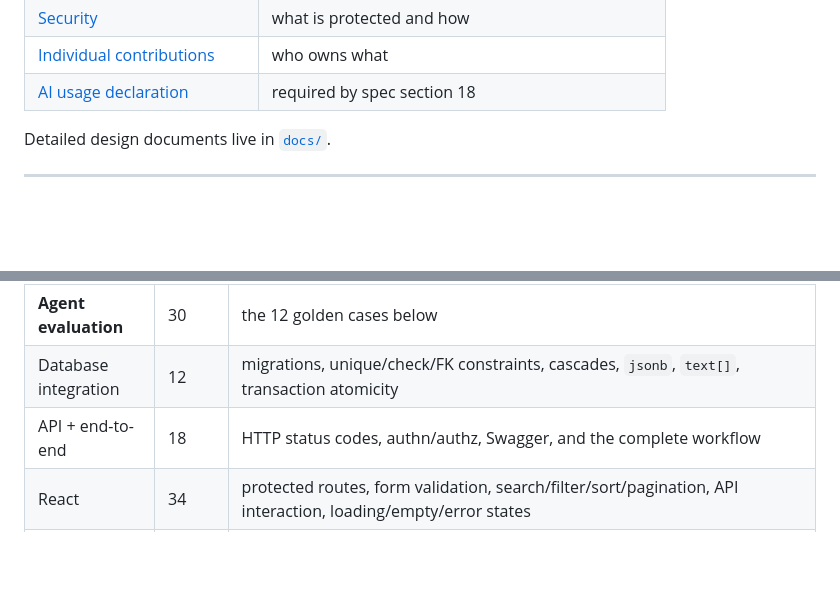
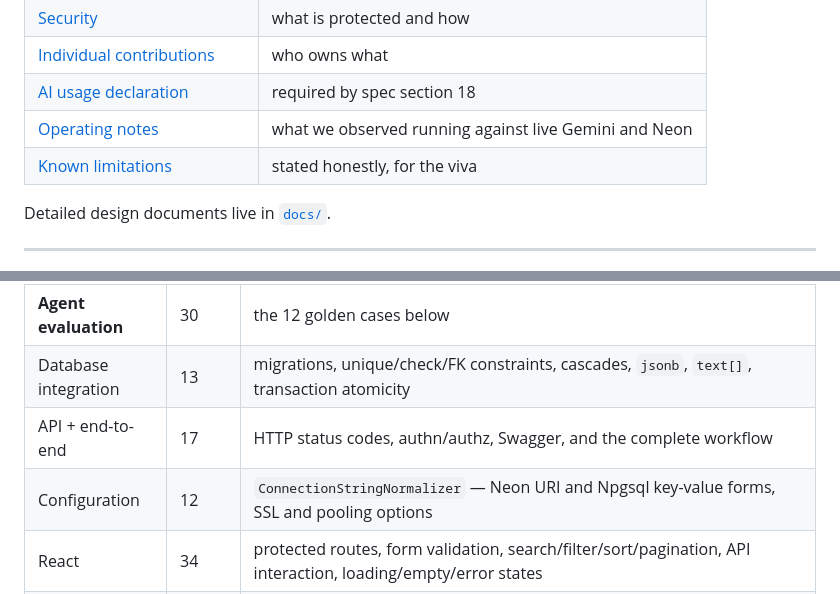
Before and after one commit to ravindudanthanarayana/SE3090-assignment, a Markdown page: README.md, 2 parts joined by grey strips. Drawn GitHub-style; blank space fills up the shorter version.

Commit message:
Correct README testing table and add missing contents rows
The per-layer test table summed to 117 while the summary claimed 129.
Counted the actual xUnit cases ([Fact] plus [InlineData] rows) in
SmartDesk.Tests: database integration is 13 not 12, API/end-to-end is 17
not 18, and the 12 ConnectionStringNormalizer tests had no row at all.
The table now sums to 129, matching the summary and the note that 30
integration tests need PostgreSQL while the other 99 pass without it.

Also added the two missing Contents rows for sections 16 and 17.

Co-Authored-By: Claude Opus 5 <noreply@anthropic.com>
Claude-Session: https://claude.ai/code/session_01CPKhawjUbMbNpy7tcGq8Nd

```diff
--- a/README.md
+++ b/README.md
@@ -51,6 +51,8 @@ check SLA risk. Anything high-impact **stops and waits for a manager**. Every st
 | [Security](#13-security-considerations) | what is protected and how |
 | [Individual contributions](#14-individual-contributions) | who owns what |
 | [AI usage declaration](#15-ai-usage-declaration) | required by spec section 18 |
+| [Operating notes](#16-operating-notes-from-running-against-the-real-services) | what we observed running against live Gemini and Neon |
+| [Known limitations](#17-known-limitations) | stated honestly, for the viva |
 
 Detailed design documents live in [`docs/`](./docs).
 
@@ -362,8 +364,9 @@ BASE_URL=http://localhost:5299 k6 run perf/smoke.js
 | Business rules (unit) | 39 | status machine, SLA calculation, assignment scoring, article relevance, `BusinessRuleEngine` |
 | Ticket service | 18 | creation, authorization scoping, status workflow, comments, search/filter/sort/page |
 | **Agent evaluation** | 30 | the 12 golden cases below |
-| Database integration | 12 | migrations, unique/check/FK constraints, cascades, `jsonb`, `text[]`, transaction atomicity |
-| API + end-to-end | 18 | HTTP status codes, authn/authz, Swagger, and the complete workflow |
+| Database integration | 13 | migrations, unique/check/FK constraints, cascades, `jsonb`, `text[]`, transaction atomicity |
+| API + end-to-end | 17 | HTTP status codes, authn/authz, Swagger, and the complete workflow |
+| Configuration | 12 | `ConnectionStringNormalizer` — Neon URI and Npgsql key-value forms, SSL and pooling options |
 | React | 34 | protected routes, form validation, search/filter/sort/pagination, API interaction, loading/empty/error states |
 | **Flutter** | 92 | form validation, DTO parsing, error mapping (401/403/404/409/5xx/timeout), auth state, the agent checklist, reusable widgets, dark mode, 320dp layout — plus **9 tests against real captured API payloads** |
 
```
